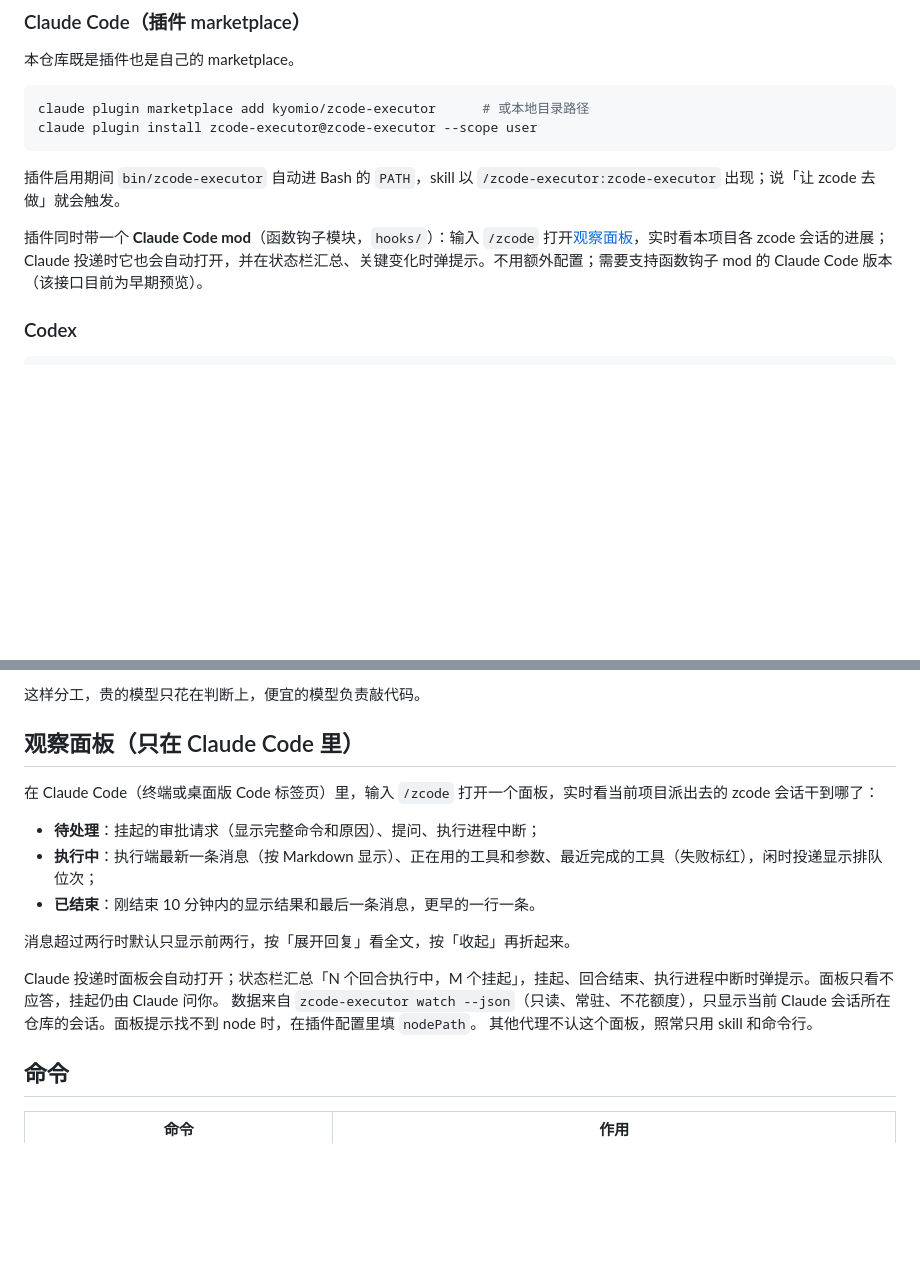
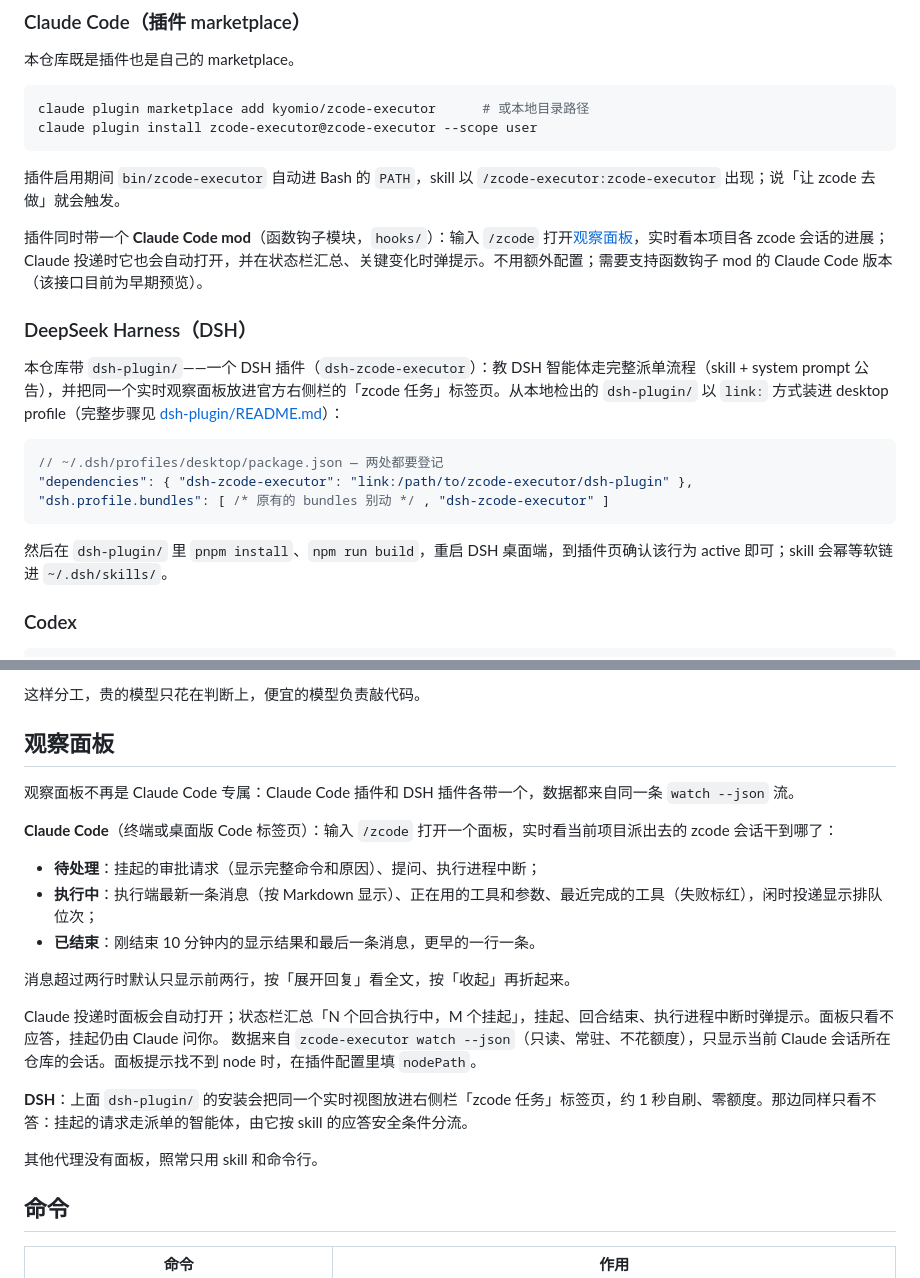
Before and after one commit to KyoMio/zcode-executor, a Markdown page: README.zh-CN.md, 2 parts joined by grey strips. GitHub-like rendering; blank space fills up the shorter version.

````diff
--- a/README.zh-CN.md
+++ b/README.zh-CN.md
@@ -83,7 +83,19 @@ claude plugin install zcode-executor@zcode-executor --scope user
 
 插件启用期间 `bin/zcode-executor` 自动进 Bash 的 `PATH`，skill 以 `/zcode-executor:zcode-executor` 出现；说「让 zcode 去做」就会触发。
 
-插件同时带一个 **Claude Code mod**（函数钩子模块，`hooks/`）：输入 `/zcode` 打开[观察面板](#观察面板只在-claude-code-里)，实时看本项目各 zcode 会话的进展；Claude 投递时它也会自动打开，并在状态栏汇总、关键变化时弹提示。不用额外配置；需要支持函数钩子 mod 的 Claude Code 版本（该接口目前为早期预览）。
+插件同时带一个 **Claude Code mod**（函数钩子模块，`hooks/`）：输入 `/zcode` 打开[观察面板](#观察面板)，实时看本项目各 zcode 会话的进展；Claude 投递时它也会自动打开，并在状态栏汇总、关键变化时弹提示。不用额外配置；需要支持函数钩子 mod 的 Claude Code 版本（该接口目前为早期预览）。
+
+### DeepSeek Harness（DSH）
+
+本仓库带 `dsh-plugin/`——一个 DSH 插件（`dsh-zcode-executor`）：教 DSH 智能体走完整派单流程（skill + system prompt 公告），并把同一个实时观察面板放进官方右侧栏的「zcode 任务」标签页。从本地检出的 `dsh-plugin/` 以 `link:` 方式装进 desktop profile（完整步骤见 [dsh-plugin/README.md](dsh-plugin/README.md)）：
+
+```jsonc
+// ~/.dsh/profiles/desktop/package.json — 两处都要登记
+"dependencies": { "dsh-zcode-executor": "link:/path/to/zcode-executor/dsh-plugin" },
+"dsh.profile.bundles": [ /* 原有的 bundles 别动 */ , "dsh-zcode-executor" ]
+```
+
+然后在 `dsh-plugin/` 里 `pnpm install`、`npm run build`，重启 DSH 桌面端，到插件页确认该行为 active 即可；skill 会幂等软链进 `~/.dsh/skills/`。
 
 ### Codex
 
@@ -211,9 +223,11 @@ zcode-executor 自己就是这么开发出来的：
 
 这样分工，贵的模型只花在判断上，便宜的模型负责敲代码。
 
-## 观察面板（只在 Claude Code 里）
+## 观察面板
 
-在 Claude Code（终端或桌面版 Code 标签页）里，输入 `/zcode` 打开一个面板，实时看当前项目派出去的 zcode 会话干到哪了：
+观察面板不再是 Claude Code 专属：Claude Code 插件和 DSH 插件各带一个，数据都来自同一条 `watch --json` 流。
+
+**Claude Code**（终端或桌面版 Code 标签页）：输入 `/zcode` 打开一个面板，实时看当前项目派出去的 zcode 会话干到哪了：
 
 - **待处理**：挂起的审批请求（显示完整命令和原因）、提问、执行进程中断；
 - **执行中**：执行端最新一条消息（按 Markdown 显示）、正在用的工具和参数、最近完成的工具（失败标红），闲时投递显示排队位次；
@@ -223,7 +237,10 @@ zcode-executor 自己就是这么开发出来的：
 
 Claude 投递时面板会自动打开；状态栏汇总「N 个回合执行中，M 个挂起」，挂起、回合结束、执行进程中断时弹提示。面板只看不应答，挂起仍由 Claude 问你。
 数据来自 `zcode-executor watch --json`（只读、常驻、不花额度），只显示当前 Claude 会话所在仓库的会话。面板提示找不到 node 时，在插件配置里填 `nodePath`。
-其他代理不认这个面板，照常只用 skill 和命令行。
+
+**DSH**：上面 `dsh-plugin/` 的安装会把同一个实时视图放进右侧栏「zcode 任务」标签页，约 1 秒自刷、零额度。那边同样只看不答：挂起的请求走派单的智能体，由它按 skill 的应答安全条件分流。
+
+其他代理没有面板，照常只用 skill 和命令行。
 
 ## 命令
 
````
Also changed, not shown: README.md (+21 -4 lines).
